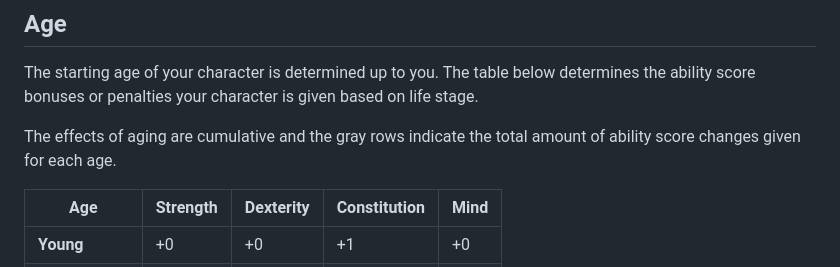
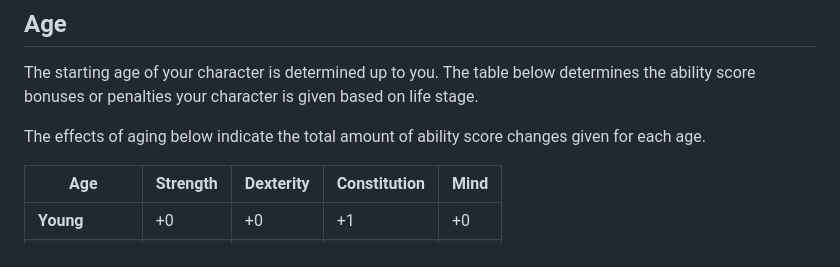
Before and after one commit to Tron0/AkladellWebsite, a Markdown page: rules.md, the part around the change. Rendered like a GitHub page.

Commit message:
Fix #Age wording w/ new table

```diff
--- a/rules.md
+++ b/rules.md
@@ -72,8 +72,7 @@ The starting age of your character is determined up to you. The table
 below determines the ability score bonuses or penalties your character
 is given based on life stage.
 
-The effects of aging are cumulative and the gray rows indicate the total
-amount of ability score changes given for each age.
+The effects of aging below indicate the total amount of ability score changes given for each age.
 
 | **Age**         | **Strength** | **Dexterity** | **Constitution** | **Mind** |
 |-----------------|--------------|---------------|------------------|----------|
```
